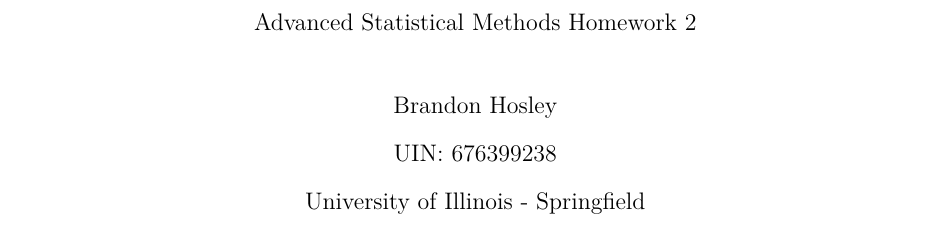
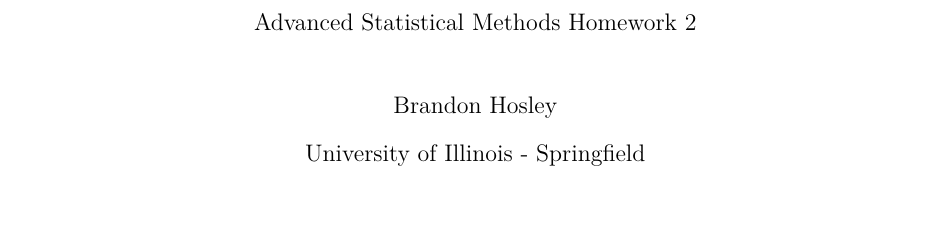
Before and after one commit to bhosley/Schoolwork, a LaTeX paper (2020-Fall Advanced Statistical Methods/HW 02/HW 02b - Hosley.tex): part of page 1 of 3, cut so that both start at the same text. Compiled offline with pdfLaTeX.

Commit message:
Update HW 02b - Hosley.tex

```diff
--- a/2020-Fall Advanced Statistical Methods/HW 02/HW 02b - Hosley.tex
+++ b/2020-Fall Advanced Statistical Methods/HW 02/HW 02b - Hosley.tex
@@ -22,7 +22,7 @@
 
 \title{Advanced Statistical Methods Homework 2}
 \shorttitle{DAT 530 HW2}
-\author{Brandon Hosley \\ UIN: 676399238}
+\author{Brandon Hosley}
 \date{\today}
 \affiliation{University of Illinois - Springfield}
 %\abstract{}
```
